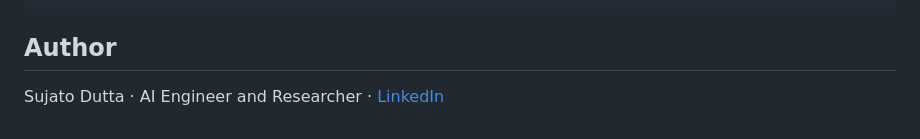
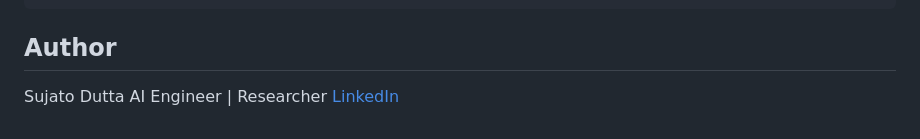
Before and after one commit to Sujato-Dutta/Self-Learning-Agentic-AI-Recommender, a Markdown page: README.md, the part around the change. Rendered like a GitHub page.

```diff
--- a/README.md
+++ b/README.md
@@ -143,4 +143,6 @@ tests/        Unit and integration tests
 
 ## Author
 
-Sujato Dutta · AI Engineer and Researcher · [LinkedIn](https://www.linkedin.com/in/sujato-dutta/)
+Sujato Dutta
+AI Engineer | Researcher
+[LinkedIn](https://www.linkedin.com/in/sujato-dutta/)
```
